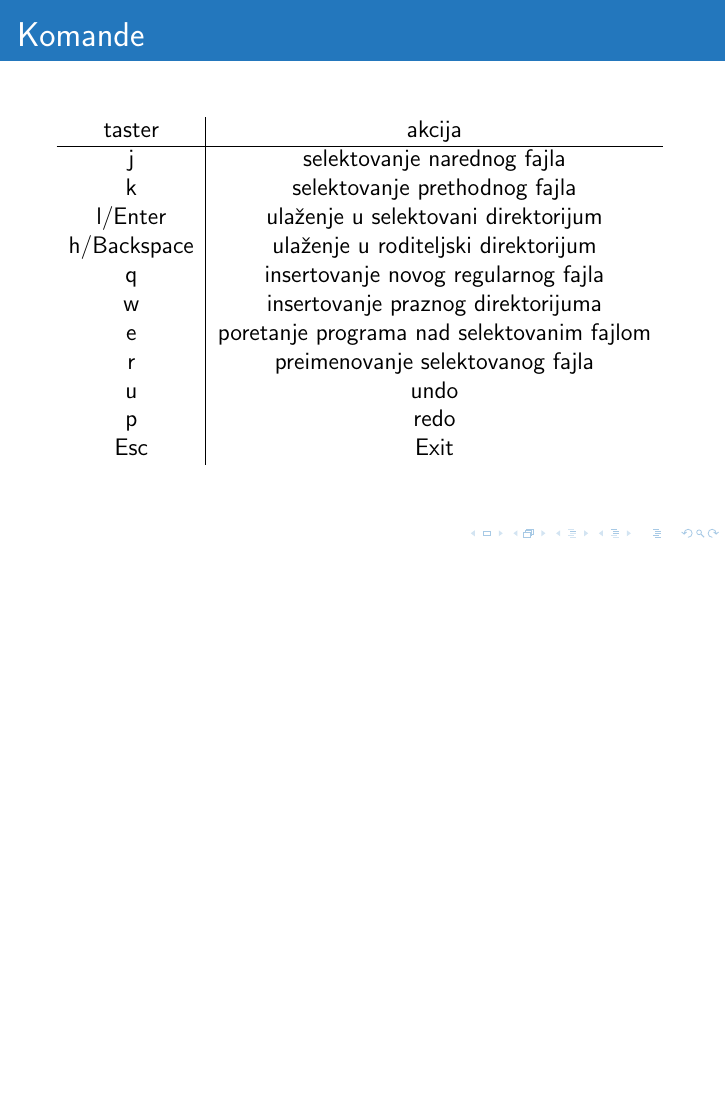
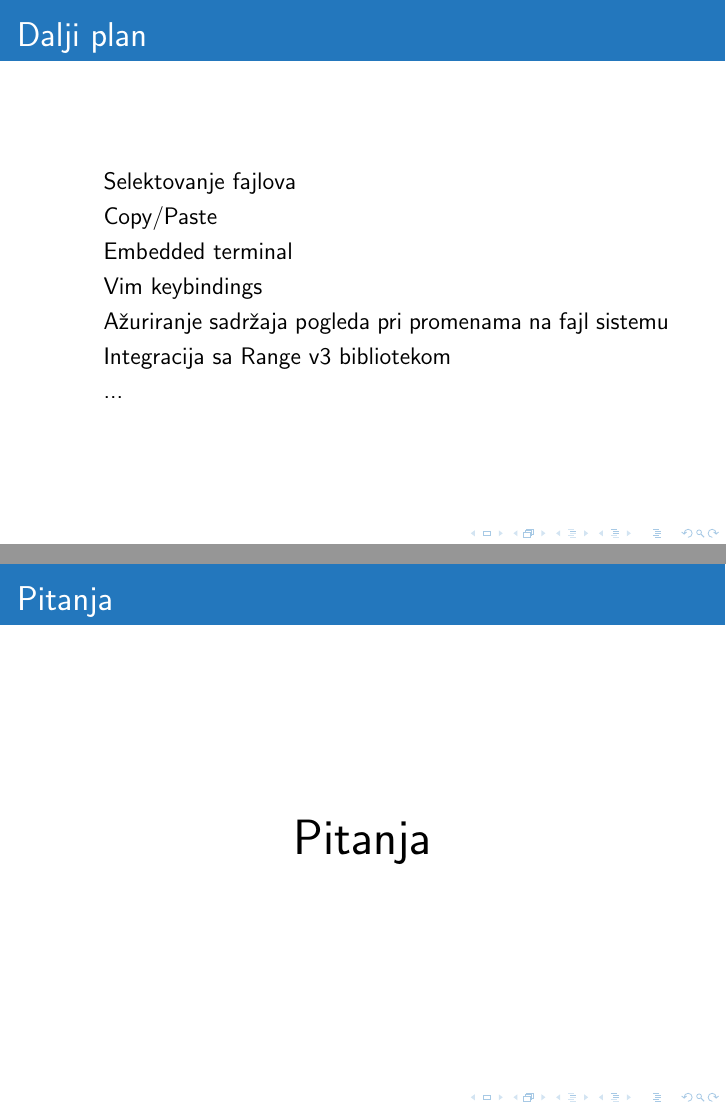
Before and after one commit to mrdakj/Pluton, LaTeX slides (presentation/pluton.tex): page 5 of 5 before the commit and pages 6 and 7 of 7 after it, the two joined at a grey line, the shorter picture padded with empty space. Compiled offline with pdfLaTeX.

Commit message:
Todo added to presentation.

```diff
--- a/presentation/pluton.tex
+++ b/presentation/pluton.tex
@@ -137,4 +136,23 @@ immer je biblioteka imutabilnih struktura podataka napisana u C++
   Esc & Exit
 \end{tabular}
 \end{frame}
+\begin{frame}{Dalji plan}
+	\begin{itemize}
+			 \item{Selektovanje fajlova}
+			 \item{Copy/Paste}
+			 \item{Embedded terminal}
+			 \item{Vim keybindings}
+			 \item{A\v zuriranje sadr\v zaja pogleda pri promenama na fajl sistemu}
+			 \item{Integracija sa Range v3 bibliotekom}
+			 \item{...}
+	\end{itemize}
+
+\end{frame}
+
+\begin{frame}{Pitanja}
+	\begin{center}
+		\huge{Pitanja}
+	\end{center}
+\end{frame}
+
 \end{document}
```
Also changed, not shown: presentation/pluton.bbl (added), presentation/pluton.pdf, test_dir/testdir/file.txt (renamed from test_dir/dfkslfj/file.txt), presentation/pluton.tex (1 more changed lines), 1 other file.
